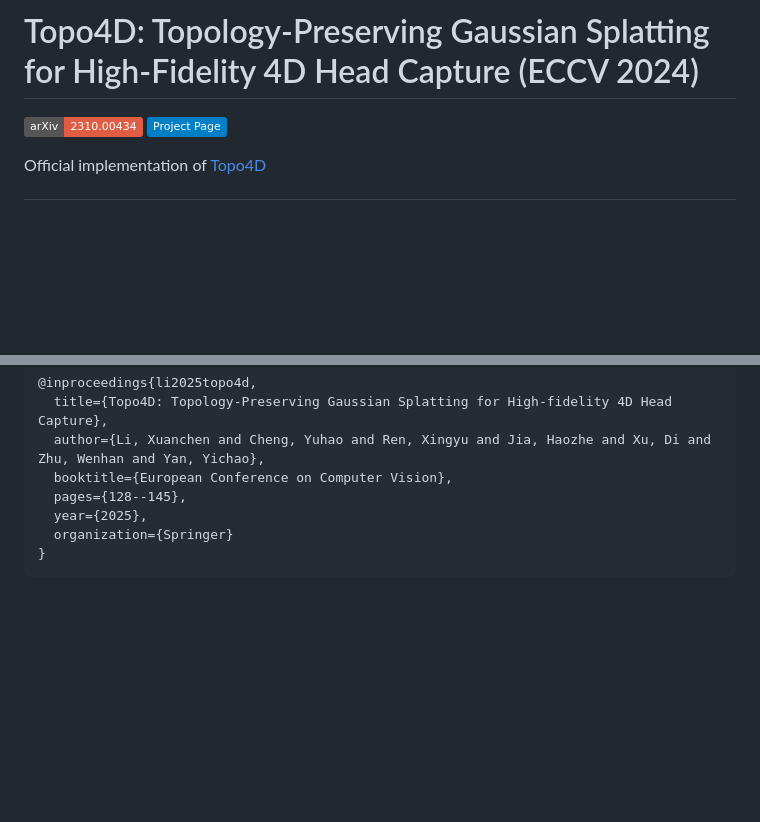
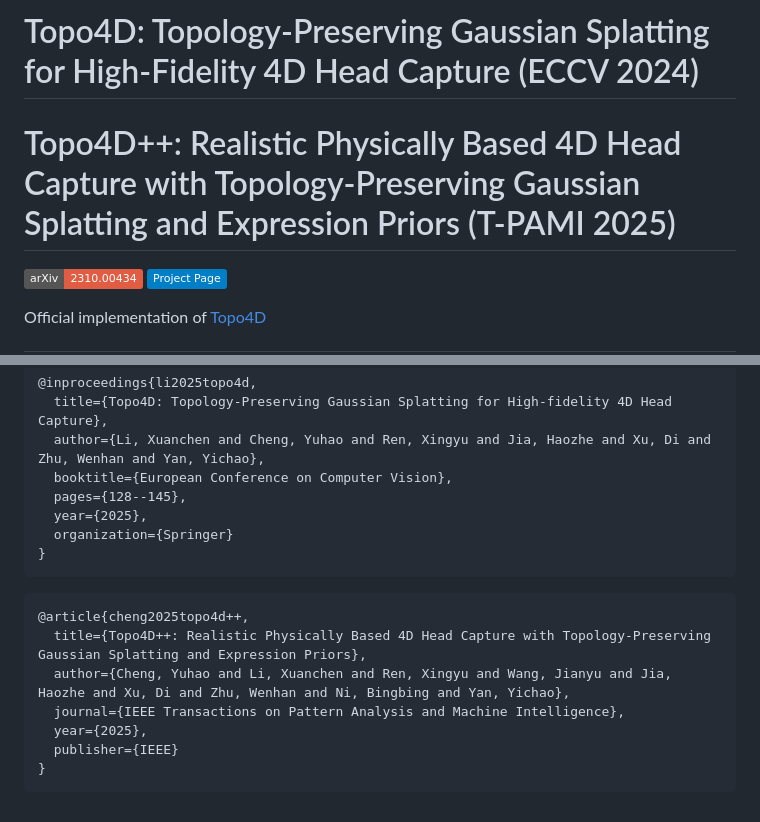
Before and after one commit to XuanchenLi/Topo4D, a Markdown page: README.md, 2 parts joined by grey strips. Drawn GitHub-style; badges without logos; blank space fills up the shorter version.

````diff
--- a/README.md
+++ b/README.md
@@ -1,4 +1,5 @@
 # Topo4D: Topology-Preserving Gaussian Splatting for High-Fidelity 4D Head Capture (ECCV 2024)
+# Topo4D++: Realistic Physically Based 4D Head Capture with Topology-Preserving Gaussian Splatting and Expression Priors (T-PAMI 2025)
 
 <a href='https://arxiv.org/pdf/2406.00440/'><img alt="arXiv" src="https://img.shields.io/badge/arXiv-2310.00434-red?link=https%3A%2F%2Farxiv.org%2Fabs%2F2310.00434"></a>
 <a href='https://xuanchenli.github.io/Topo4D/'><img alt="Project Page" src="https://img.shields.io/badge/Project%20Page-blue?logo=github&labelColor=black&link=https%3A%2F%2Fraineggplant.github.io%2FDiffPoseTalk"></a>
@@ -76,3 +77,12 @@ If our work is useful for your research, please consider citing:
   organization={Springer}
 }
 ```
+```
+@article{cheng2025topo4d++,
+  title={Topo4D++: Realistic Physically Based 4D Head Capture with Topology-Preserving Gaussian Splatting and Expression Priors},
+  author={Cheng, Yuhao and Li, Xuanchen and Ren, Xingyu and Wang, Jianyu and Jia, Haozhe and Xu, Di and Zhu, Wenhan and Ni, Bingbing and Yan, Yichao},
+  journal={IEEE Transactions on Pattern Analysis and Machine Intelligence},
+  year={2025},
+  publisher={IEEE}
+}
+```
````
